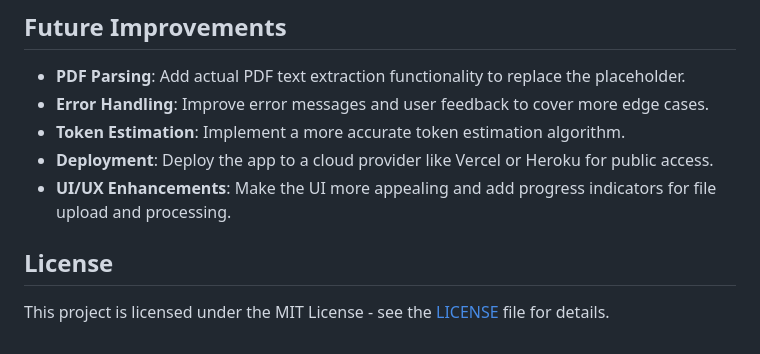
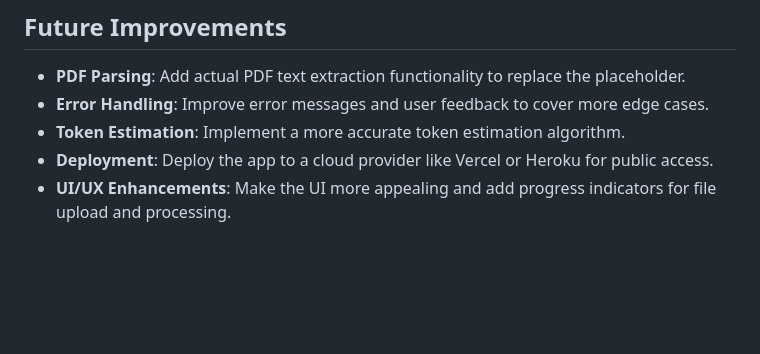
Before and after one commit to manu2576/Verbaflo_Assignment, a Markdown page: README.md, the part around the change. Rendered like a GitHub page; blank space fills up the shorter version.

```diff
--- a/README.md
+++ b/README.md
@@ -121,7 +121,3 @@ The goal was to create a web application where users can upload their LinkedIn r
 - **Token Estimation**: Implement a more accurate token estimation algorithm.
 - **Deployment**: Deploy the app to a cloud provider like Vercel or Heroku for public access.
 - **UI/UX Enhancements**: Make the UI more appealing and add progress indicators for file upload and processing.
-
-## License
-
-This project is licensed under the MIT License - see the [LICENSE](LICENSE) file for details.
```
